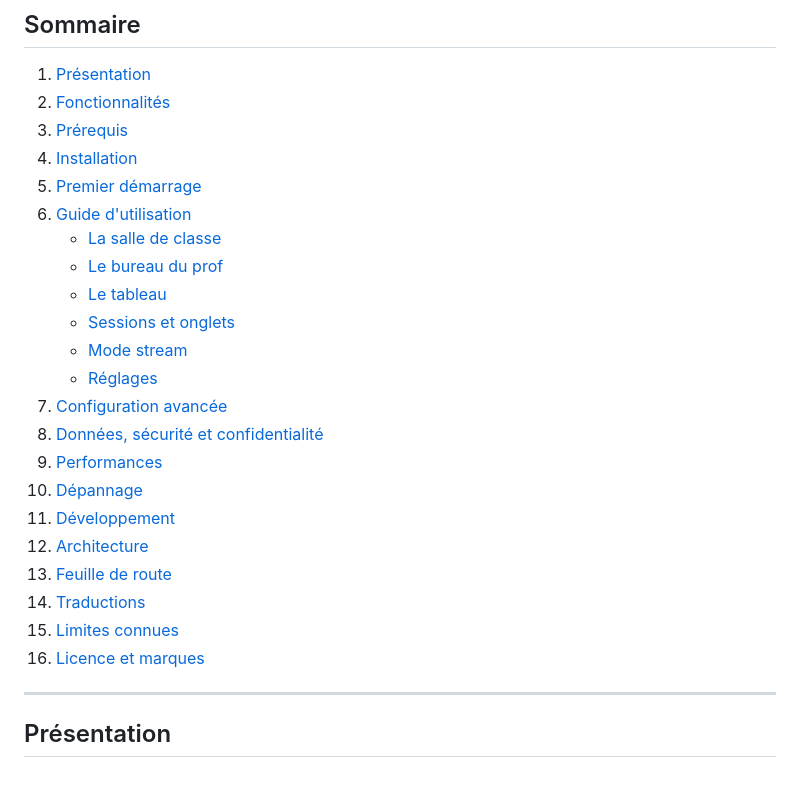
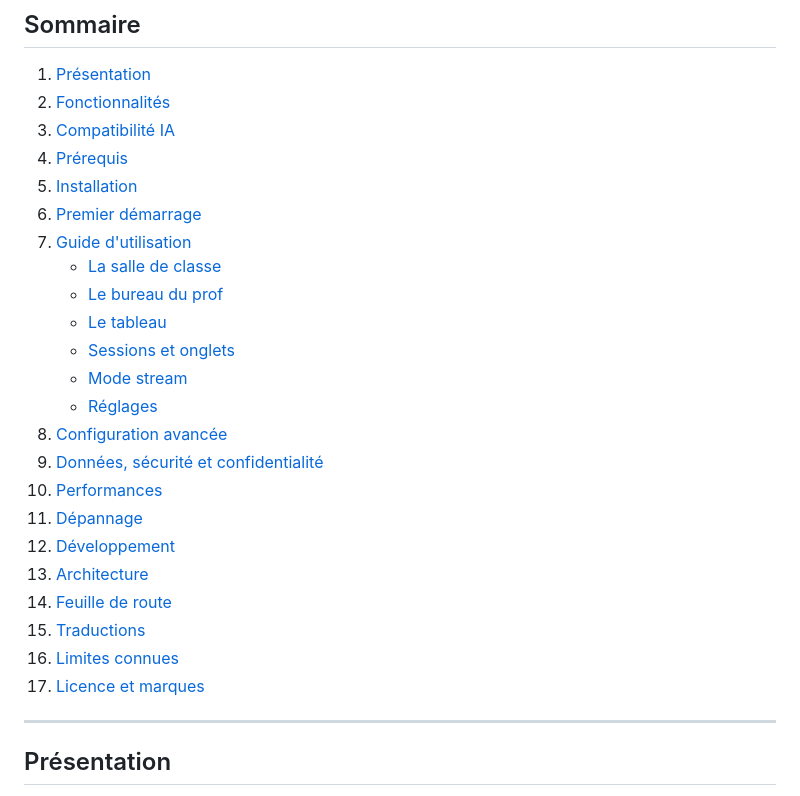
Before and after one commit to tristanbest0802-beep/AgentClass, a Markdown page: README.md, the part around one of its changes. GitHub-like rendering.

```diff
--- a/README.md
+++ b/README.md
@@ -47,26 +47,27 @@ quels fichiers l'IA va chercher. Pour Claude Code d'abord, Codex ensuite.
 
 1. [Présentation](#présentation)
 2. [Fonctionnalités](#fonctionnalités)
-3. [Prérequis](#prérequis)
-4. [Installation](#installation)
-5. [Premier démarrage](#premier-démarrage)
-6. [Guide d'utilisation](#guide-dutilisation)
+3. [Compatibilité IA](#compatibilité-ia)
+4. [Prérequis](#prérequis)
+5. [Installation](#installation)
+6. [Premier démarrage](#premier-démarrage)
+7. [Guide d'utilisation](#guide-dutilisation)
    - [La salle de classe](#la-salle-de-classe)
    - [Le bureau du prof](#le-bureau-du-prof)
    - [Le tableau](#le-tableau)
    - [Sessions et onglets](#sessions-et-onglets)
    - [Mode stream](#mode-stream)
    - [Réglages](#réglages)
-7. [Configuration avancée](#configuration-avancée)
-8. [Données, sécurité et confidentialité](#données-sécurité-et-confidentialité)
-9. [Performances](#performances)
-10. [Dépannage](#dépannage)
-11. [Développement](#développement)
-12. [Architecture](#architecture)
-13. [Feuille de route](#feuille-de-route)
-14. [Traductions](#traductions)
-15. [Limites connues](#limites-connues)
-16. [Licence et marques](#licence-et-marques)
+8. [Configuration avancée](#configuration-avancée)
+9. [Données, sécurité et confidentialité](#données-sécurité-et-confidentialité)
+10. [Performances](#performances)
+11. [Dépannage](#dépannage)
+12. [Développement](#développement)
+13. [Architecture](#architecture)
+14. [Feuille de route](#feuille-de-route)
+15. [Traductions](#traductions)
+16. [Limites connues](#limites-connues)
+17. [Licence et marques](#licence-et-marques)
 
 ---
 
```
Also changed, not shown: other parts of README.md (+43 -0 lines).
